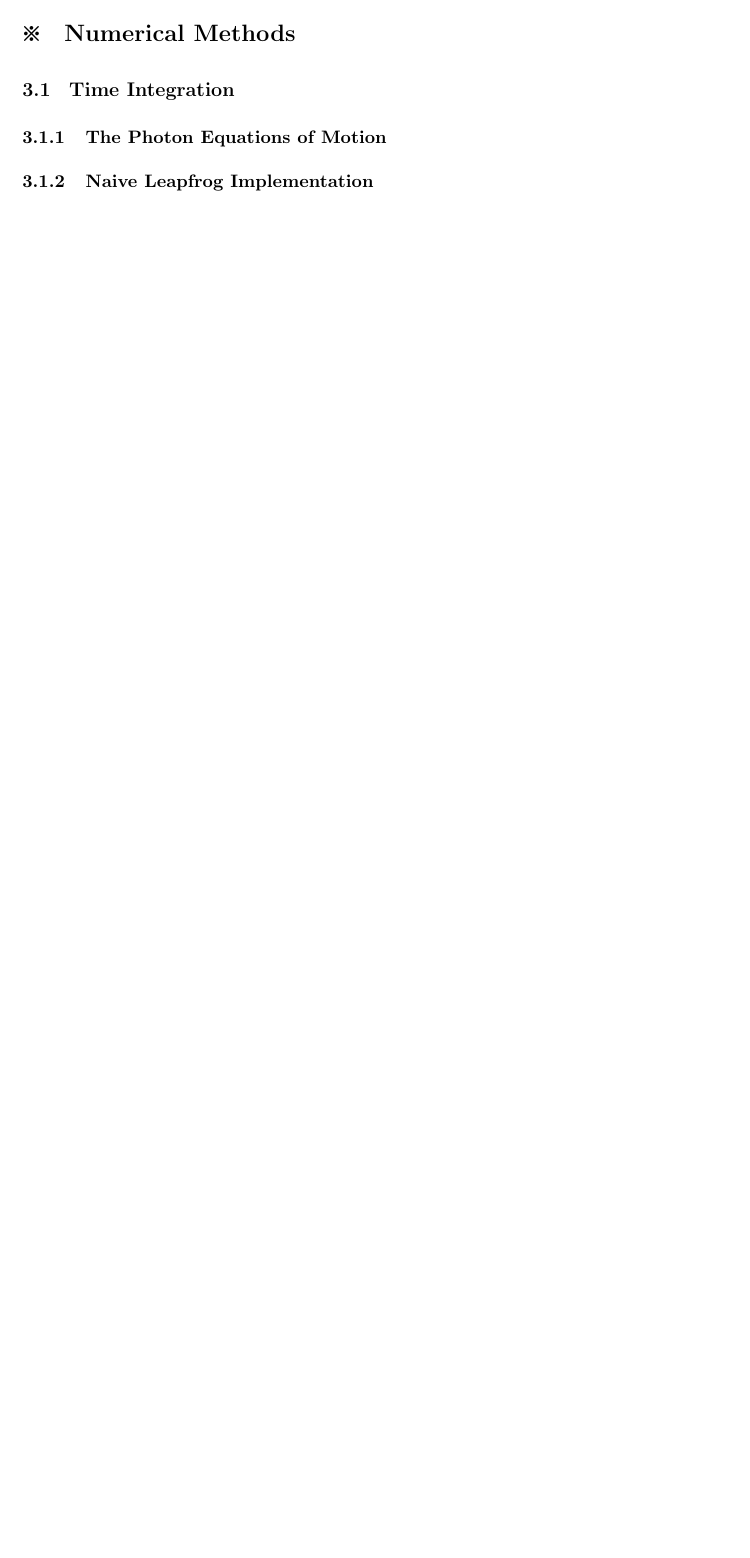
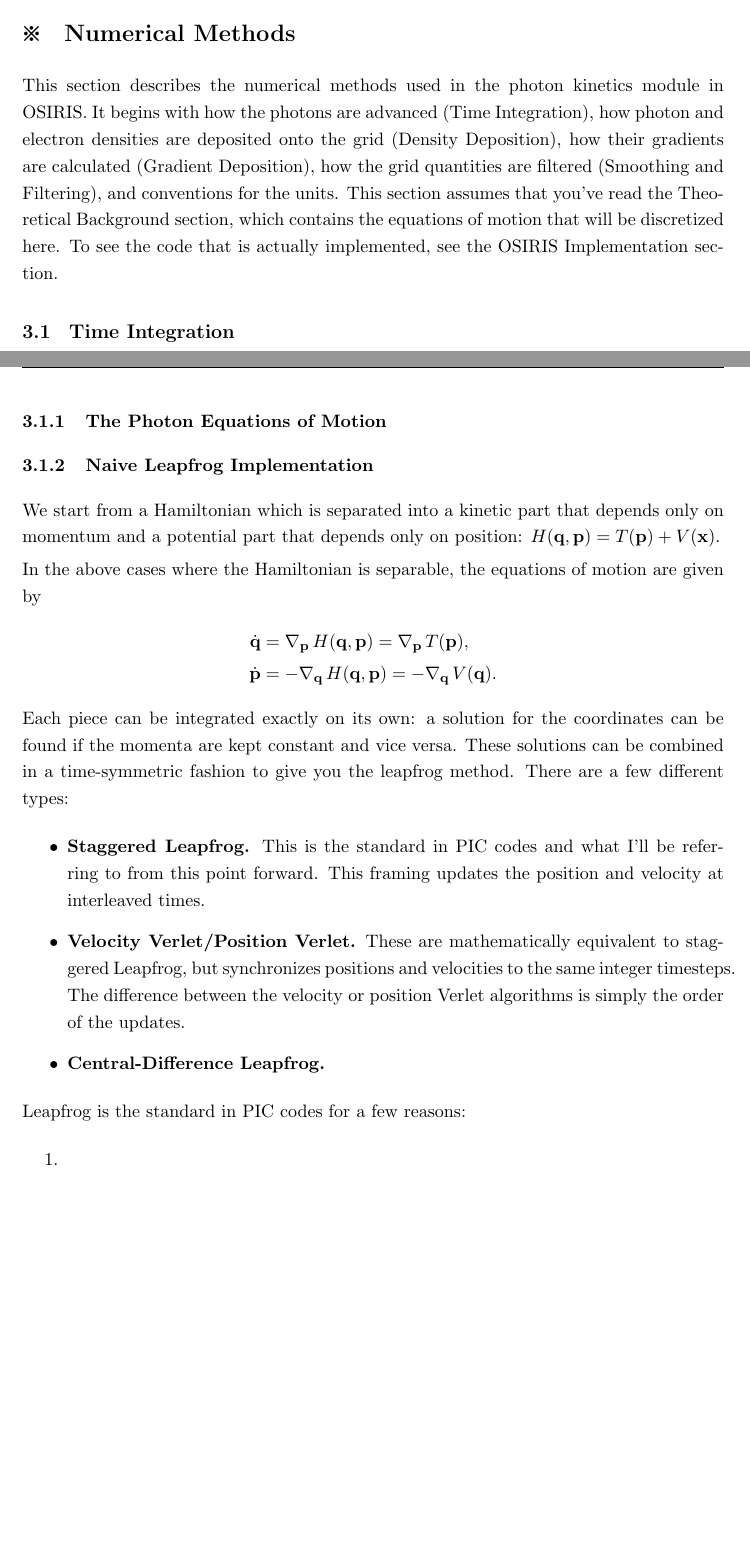
Before and after one commit to leahghartman/research-notes, a LaTeX document (01-osiris-pkt/master.tex, which reads 01-osiris-pkt/03_Numerical_Methods.tex): part of page 6 of 18 before the commit and two parts of pages 6 and 7 of 20 after it, the two joined at a grey line, cut so that both start at the same text, the shorter picture padded with empty space. Compiled offline with pdfLaTeX.

Commit message:
Adding notes on the time integration techniques used in PKT module.

```diff
--- a/01-osiris-pkt/03_Numerical_Methods.tex
+++ b/01-osiris-pkt/03_Numerical_Methods.tex
@@ -1,3 +1,12 @@
 \newpage
 \section{Numerical Methods}
 
+This section describes the numerical methods used in the photon kinetics
+module in OSIRIS. It begins with how the photons are advanced (Time Integration),
+how photon and electron densities are deposited onto the grid (Density
+Deposition), how their gradients are calculated (Gradient Deposition), how
+the grid quantities are filtered (Smoothing and Filtering), and conventions
+for the units. This section assumes that you've read the Theoretical Background
+section, which contains the equations of motion that will be discretized here.
+To see the  code that is actually implemented, see the OSIRIS Implementation
+section.
@@ -5,5 +55,43 @@
 \subsubsection{The Photon Equations of Motion}
 \subsubsection{Naive Leapfrog Implementation}
+We start from a Hamiltonian which is separated into a kinetic part that depends
+only on momentum and a potential part that depends only on position:
+$H(\mathbf{q}, \mathbf{p}) = T(\mathbf{p}) + V(\mathbf{x})$.
+
+In the above cases where the Hamiltonian is separable, the equations of motion
+are given by
+\begin{align*}
+    \dot{\mathbf{q}} &= \nabla_{\mathbf{p}} \, H(\mathbf{q}, \mathbf{p}) = \nabla_
+    {\mathbf{p}} \, T(\mathbf{p}), \\
+    \dot{\mathbf{p}} &= -\nabla_{\mathbf{q}} \, H(\mathbf{q}, \mathbf{p}) = -\nabla_
+    {\mathbf{q}} \, V(\mathbf{q}).
+\end{align*}
+Each piece can be integrated exactly on its own: a solution for the coordinates
+can be found if the momenta are kept constant and vice versa. These solutions
+can be combined in a time-symmetric fashion to give you the leapfrog method. There
+are a few different types:
+\begin{itemize}
+
+    \item \textbf{Staggered Leapfrog.} This is the standard in PIC codes and what
+    I'll be referring to from this point forward. This framing updates the
+    position and velocity at interleaved times.
+
+    \item \textbf{Velocity Verlet/Position Verlet.} These are mathematically
+    equivalent to staggered Leapfrog, but synchronizes positions and velocities
+    to the same integer timesteps. The difference between the velocity or
+    position Verlet algorithms is simply the order of the updates.
+
+    \item \textbf{Central-Difference Leapfrog.}
+
+\end{itemize}
+
+Leapfrog is the standard in PIC codes for a few reasons:
+\begin{enumerate}
+
+    \item
+
+\end{enumerate}
+
 \subsubsection{The Predictor-Corrector Method}
 \subsubsection{Accuracy and Stability}
 
```
Also changed, not shown: 01-osiris-pkt/03_Numerical_Methods.tex (41 more changed lines).
